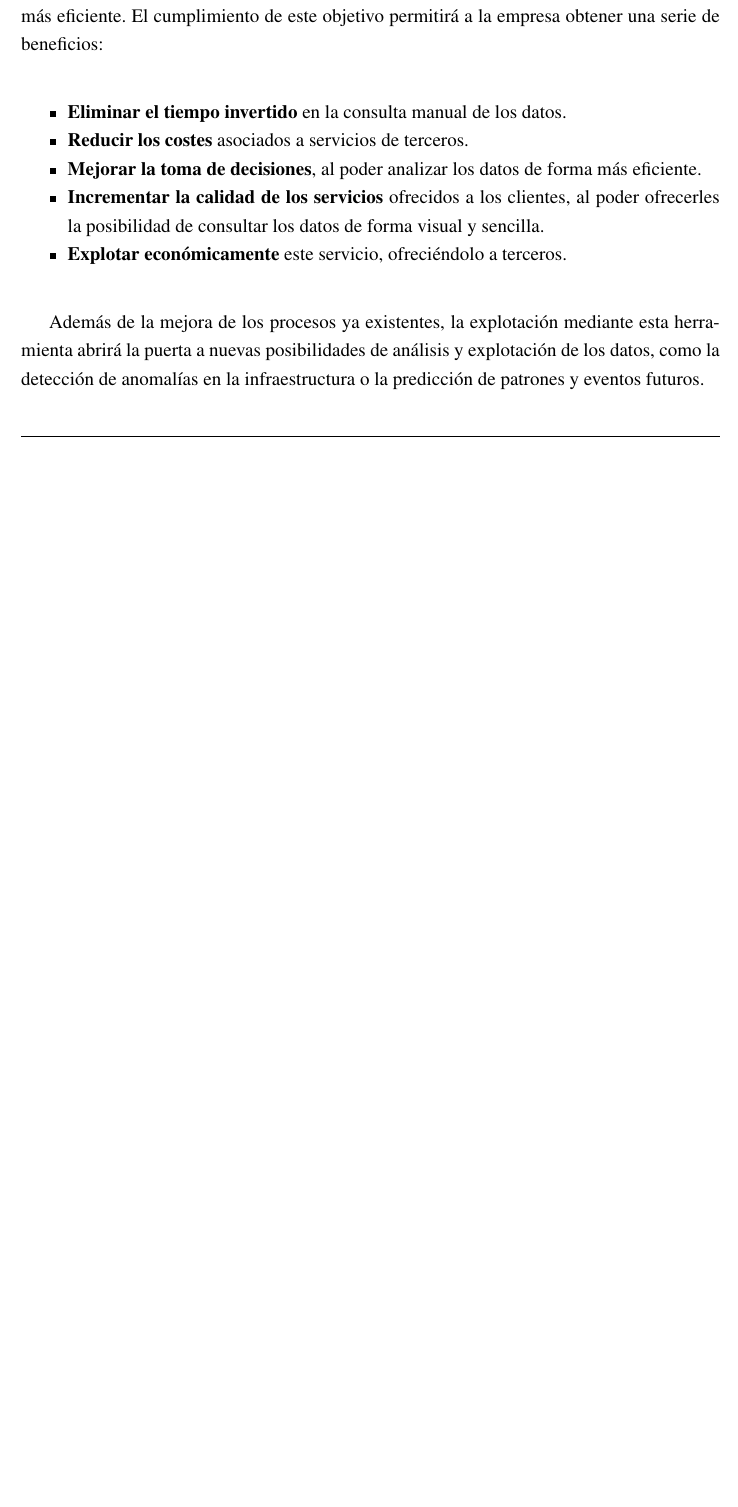
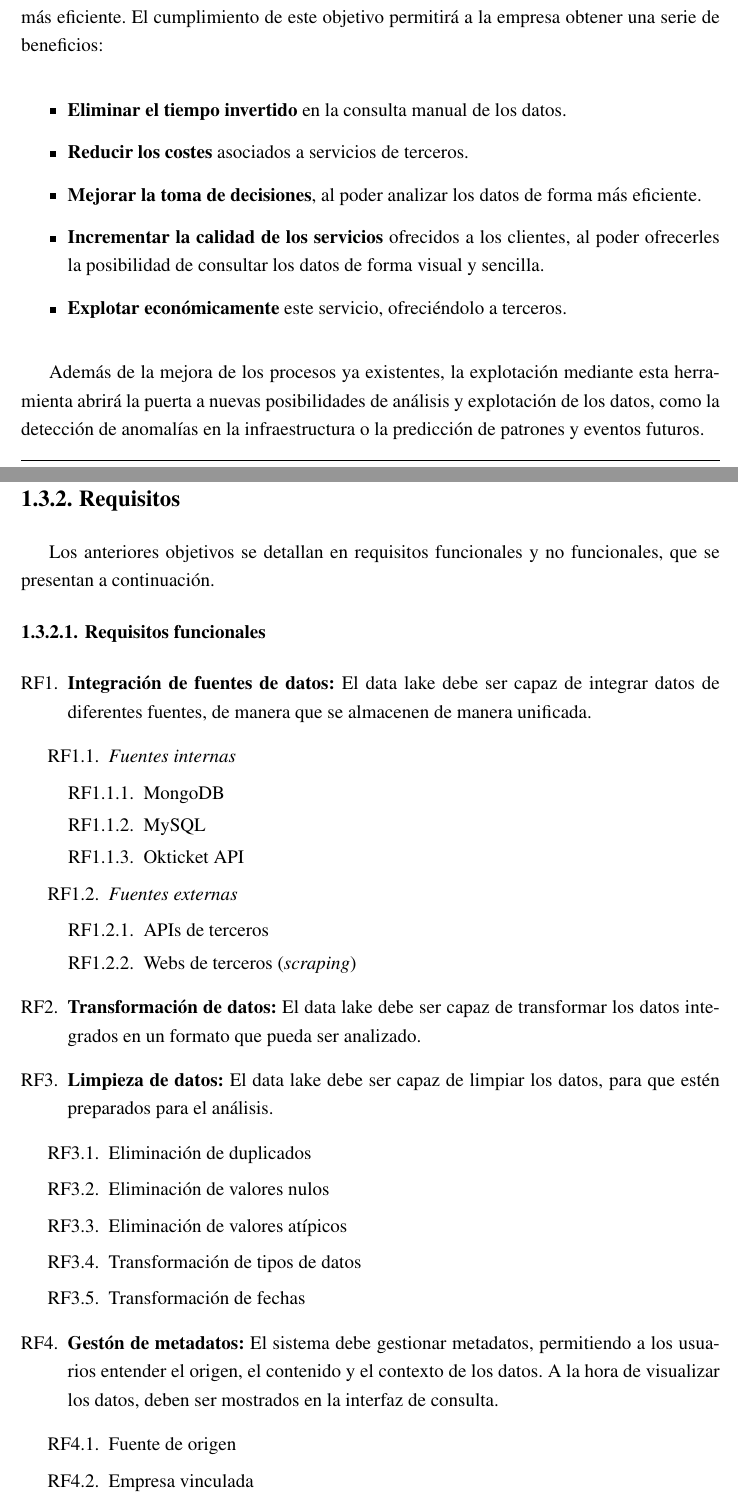
Before and after one commit to miermontoto/tfg, a LaTeX book (main.tex, which reads sections/1_intro.tex): part of page 7 of 26 before the commit and two parts of pages 7 and 8 of 29 after it, the two joined at a grey line, cut so that both start at the same text, the shorter picture padded with empty space. Compiled offline with pdfLaTeX.

Commit message:
definición de requisitos

```diff
--- a/sections/1_intro.tex
+++ b/sections/1_intro.tex
@@ -72,7 +71,8 @@ El objetivo de este sistema es centralizar y unificar las fuentes de datos heter
 cuya consulta se realiza de manera manual, con la finalidad de analizar los datos de forma
 más eficiente. El cumplimiento de este objetivo permitirá a la empresa obtener una serie de
 beneficios:
-\begin{itemize}[noitemsep]
+
+\begin{itemize}
 	\item \textbf{Eliminar el tiempo invertido} en la consulta manual de los datos.
 	\item \textbf{Reducir los costes} asociados a servicios de terceros.
 	\item \textbf{Mejorar la toma de decisiones}, al poder analizar los datos de forma más eficiente.
@@ -85,3 +85,39 @@ Además de la mejora de los procesos ya existentes, la explotación mediante est
 abrirá la puerta a nuevas posibilidades de análisis y explotación de los datos, como la detección
 de anomalías en la infraestructura o la predicción de patrones y eventos futuros.
 
+\subsection{Requisitos}\label{subsec:requisitos}
+Los anteriores objetivos se detallan en requisitos funcionales y no funcionales, que se
+presentan a continuación.
+
+\subsubsection{Requisitos funcionales}\label{subsubsec:funcionales}
+\begin{enumerate}[label=RF\arabic*.]
+	\item \textbf{Integración de fuentes de datos:} El data lake debe ser capaz de integrar datos
+		de diferentes fuentes, de manera que se almacenen de manera unificada.
+		\begin{enumerate}[label*=\arabic*.]
+			\item \emph{Fuentes internas} \begin{enumerate}[label*=\arabic*.]
+					\item MongoDB
+					\item MySQL
+					\item Okticket API
+				\end{enumerate}
+			\item \emph{Fuentes externas} \begin{enumerate}[label*=\arabic*.]
+					\item APIs de terceros
+					\item Webs de terceros (\textit{scraping})
+				\end{enumerate}
+		\end{enumerate}
+	\item \textbf{Transformación de datos:} El data lake debe ser capaz de transformar los datos
+		integrados en un formato que pueda ser analizado.
+	\item \textbf{Limpieza de datos:} El data lake debe ser capaz de limpiar los datos, para que
+		estén preparados para el análisis. \begin{enumerate}[label*=\arabic*.]
+			\item Eliminación de duplicados
+			\item Eliminación de valores nulos
+			\item Eliminación de valores atípicos
+			\item Transformación de tipos de datos
+			\item Transformación de fechas
+		\end{enumerate}
+	\item \textbf{Gestón de metadatos:} El sistema debe gestionar metadatos, permitiendo a los
+		usuarios entender el origen, el contenido y el contexto de los datos. A la hora de
+		visualizar los datos, deben ser mostrados en la interfaz de consulta.
+		\begin{enumerate}[label*=\arabic*.]
+			\item Fuente de origen
+			\item Empresa vinculada
+			\item Fecha de creación
@@ -87,0 +129 @@ de anomalías en la infraestructura o la predicción de patrones y eventos futur
+	\item \textbf{Interfaz de consulta:} Debe ser capaz de visualizar los datos de forma sencilla y
```
Also changed, not shown: main.pdf, sections/1_intro.tex (65 more changed lines).
